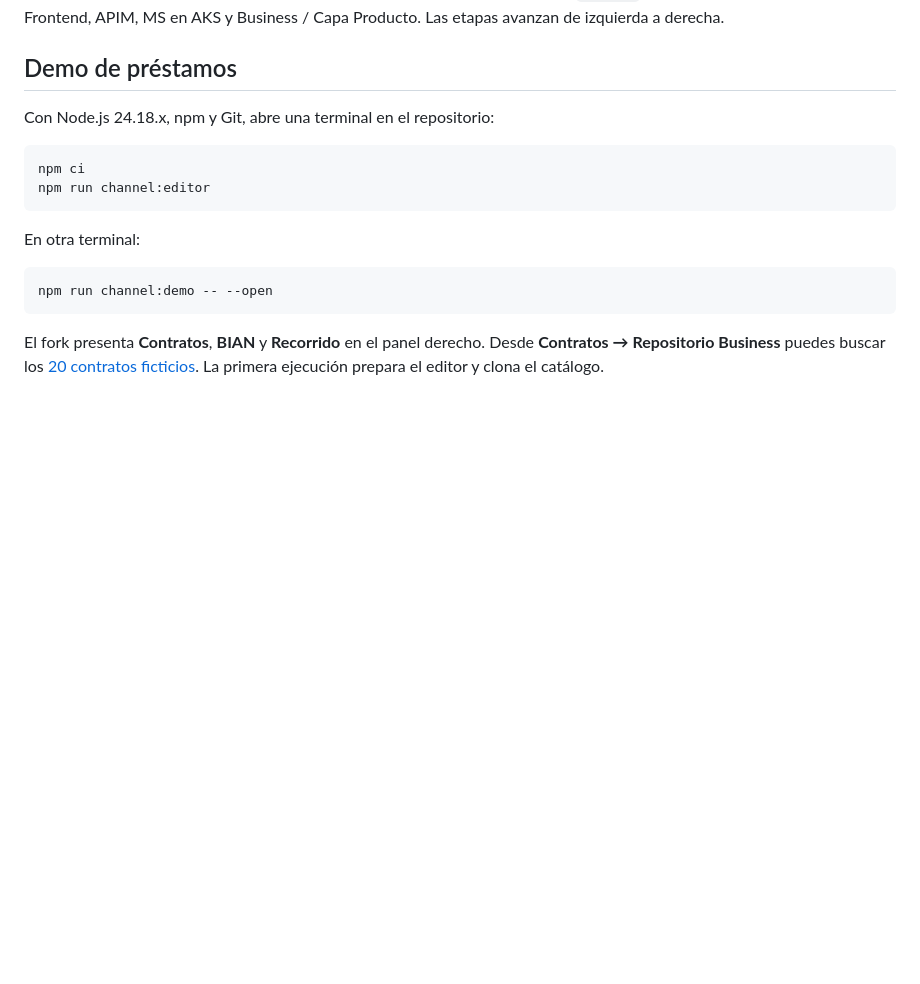
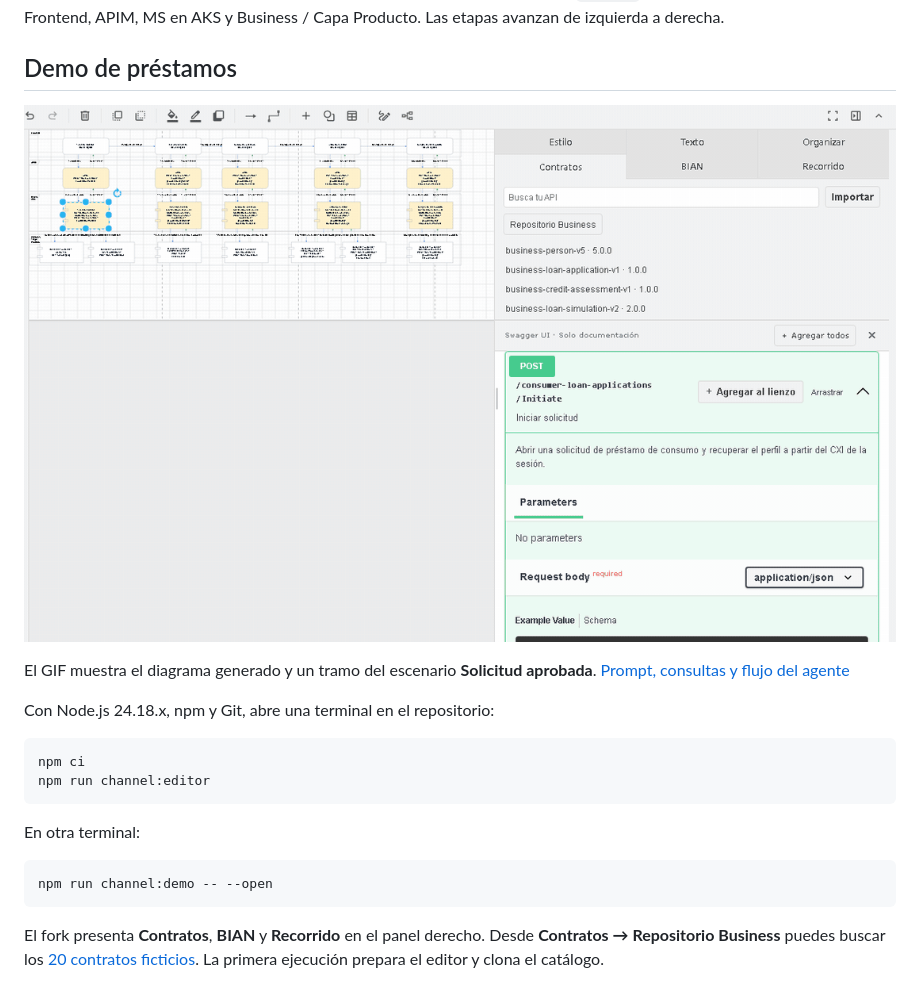
Before and after one commit to DiegoAlosilla/agenticos, a Markdown page: README.md, the part around the change. GitHub-like rendering; pictures changed too: docs/media/demo-prestamos-drawio.gif (added); blank space fills up the shorter version.

Commit message:
Document the loan design demo with Draw.io playback

```diff
--- a/README.md
+++ b/README.md
@@ -3,6 +3,10 @@
 Diseña un flujo desde la historia del desarrollador. El agente entrevista por rondas, contrasta operaciones en BIAN y en un catálogo Git de contratos, y genera una spec, un OpenAPI por servicio UX y un `.drawio` animado. La plantilla baja por Frontend, APIM, MS en AKS y Business / Capa Producto. Las etapas avanzan de izquierda a derecha.
 
 ## Demo de préstamos
+
+![Captura del fork de Draw.io con el contrato UX en Swagger, su referencia BIAN y la animación del recorrido de préstamos](docs/media/demo-prestamos-drawio.gif)
+
+El GIF muestra el diagrama generado y un tramo del escenario **Solicitud aprobada**. [Prompt, consultas y flujo del agente](docs/channel-design.md#ejemplo-de-entrevista)
 
 Con Node.js 24.18.x, npm y Git, abre una terminal en el repositorio:
 
```
Also changed, not shown: docs/channel-design.md (+33 -1 lines).
